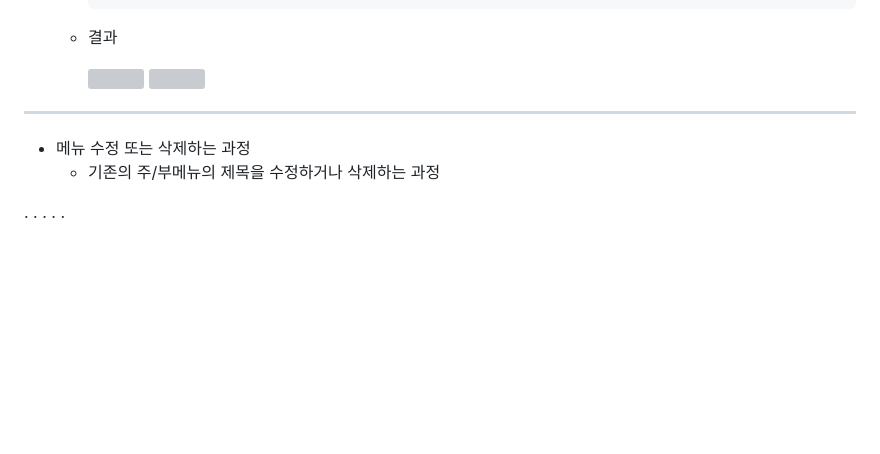
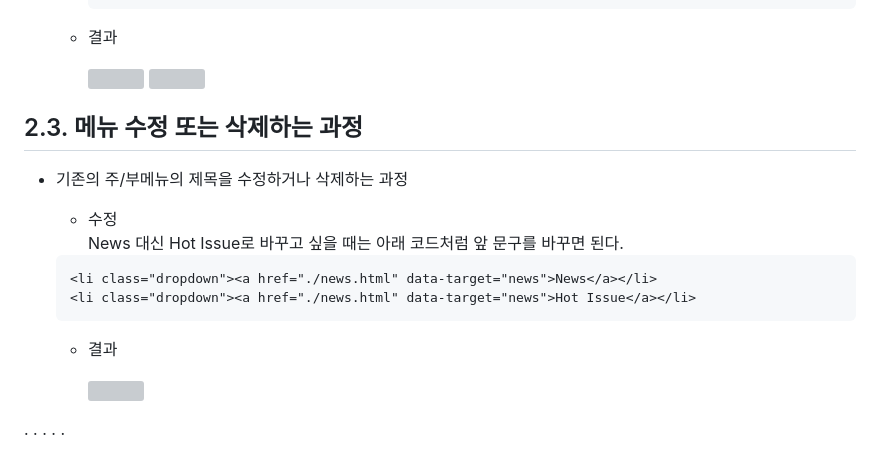
Before and after one commit to sst7050/dailab.github.io, a Markdown page: README.md, the part around one of its changes. Drawn GitHub-style; blank space fills up the shorter version; grey boxes are pictures that could not be loaded.

````diff
--- a/README.md
+++ b/README.md
@@ -142,12 +140,23 @@
       <img src="https://github.com/user-attachments/assets/c0ad1c8b-d024-4dab-bccb-09ff78f81103" width= 400px>
       <img src="https://github.com/user-attachments/assets/21f5ddea-b5fb-4de4-81ff-7a5764985632" width= 400px>
 
----
 
 
+## 2.3. 메뉴 수정 또는 삭제하는 과정
 
-* 메뉴 수정 또는 삭제하는 과정
-  * 기존의 주/부메뉴의 제목을 수정하거나 삭제하는 과정
+* 기존의 주/부메뉴의 제목을 수정하거나 삭제하는 과정
+
+  * 수정
+    News 대신 Hot Issue로 바꾸고 싶을 때는 아래 코드처럼 </a> 앞 문구를 바꾸면 된다.
+  ``` html
+  <li class="dropdown"><a href="./news.html" data-target="news">News</a></li>
+  <li class="dropdown"><a href="./news.html" data-target="news">Hot Issue</a></li>
+  ```
+
+  * 결과
+
+    <img src="https://github.com/user-attachments/assets/2093045f-7a2d-41ea-aef7-e32911ce2a00" width= 600px>
+
 
 .
 .
````
Also changed, not shown: other parts of README.md (+0 -2 lines).
